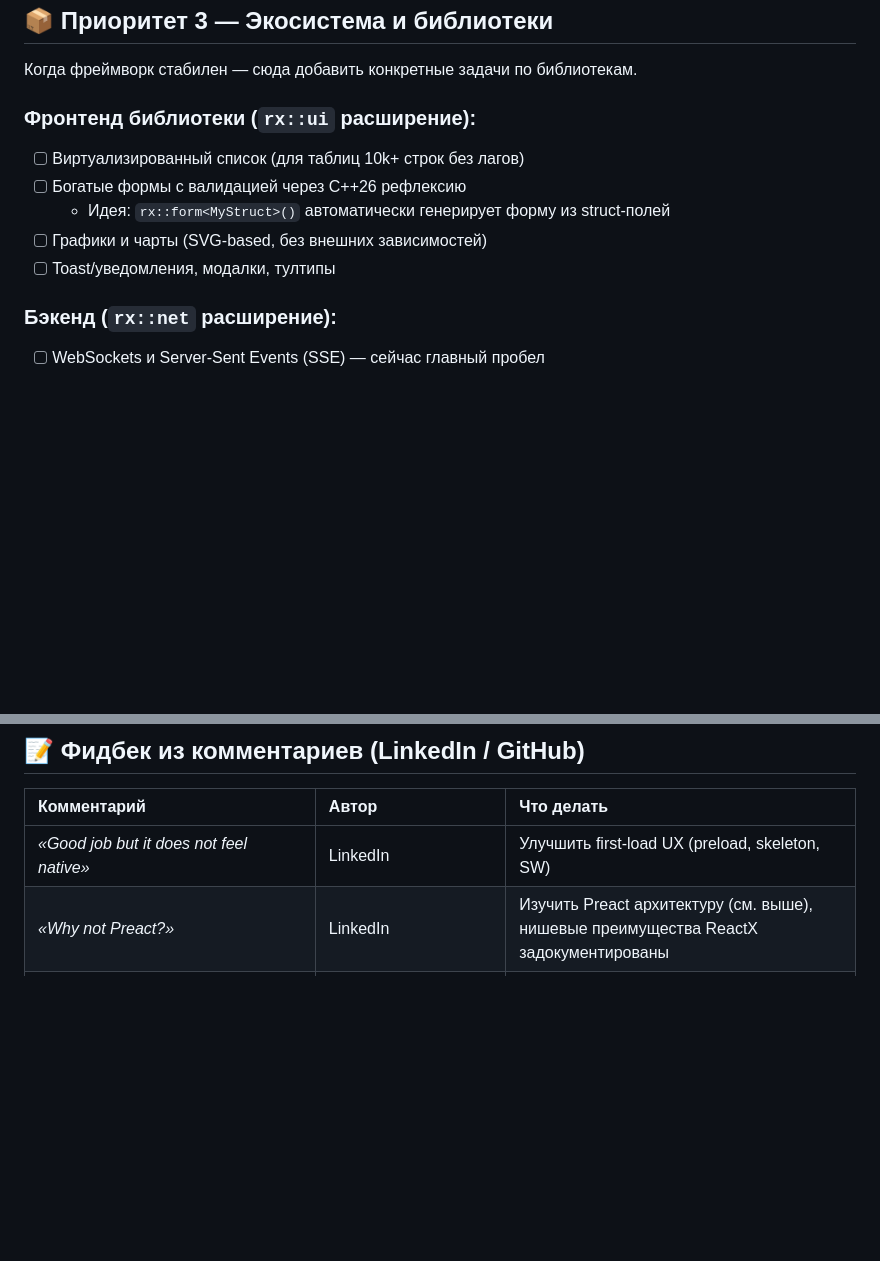
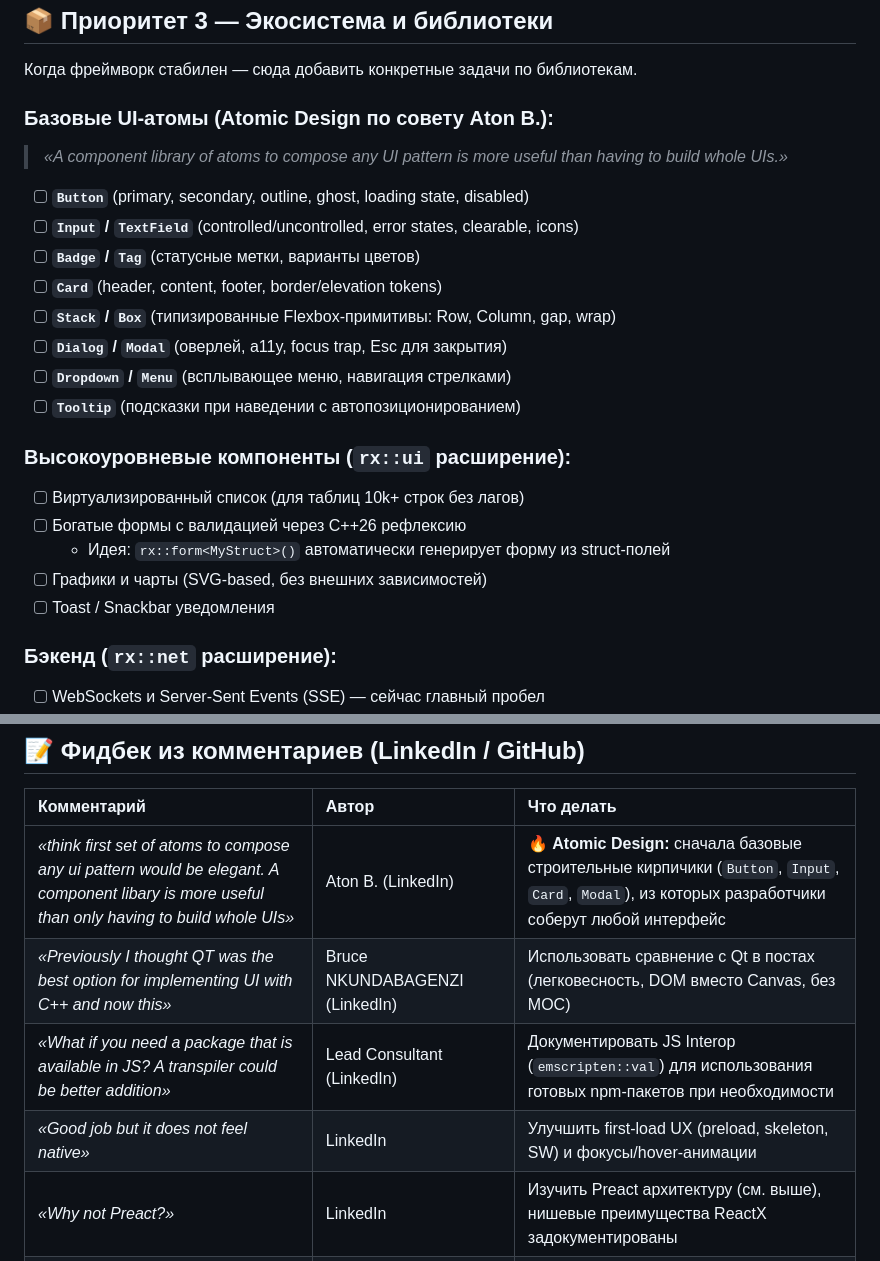
Before and after one commit to sargisis/ReactX, a Markdown page: TODO.md, 2 parts joined by grey strips. Rendered like a GitHub page; blank space fills up the shorter version.

Commit message:
docs: add Atomic Design primitives and new community feedback to TODO.md

```diff
--- a/TODO.md
+++ b/TODO.md
@@ -57,12 +57,23 @@ Preact — это самый компактный и чистый React-совм
 
 Когда фреймворк стабилен — сюда добавить конкретные задачи по библиотекам.
 
-### Фронтенд библиотеки (`rx::ui` расширение):
+### Базовые UI-атомы (Atomic Design по совету Aton B.):
+> *«A component library of atoms to compose any UI pattern is more useful than having to build whole UIs.»*
+- [ ] **`Button`** (primary, secondary, outline, ghost, loading state, disabled)
+- [ ] **`Input` / `TextField`** (controlled/uncontrolled, error states, clearable, icons)
+- [ ] **`Badge` / `Tag`** (статусные метки, варианты цветов)
+- [ ] **`Card`** (header, content, footer, border/elevation tokens)
+- [ ] **`Stack` / `Box`** (типизированные Flexbox-примитивы: Row, Column, gap, wrap)
+- [ ] **`Dialog` / `Modal`** (оверлей, a11y, focus trap, Esc для закрытия)
+- [ ] **`Dropdown` / `Menu`** (всплывающее меню, навигация стрелками)
+- [ ] **`Tooltip`** (подсказки при наведении с автопозиционированием)
+
+### Высокоуровневые компоненты (`rx::ui` расширение):
 - [ ] Виртуализированный список (для таблиц 10k+ строк без лагов)
 - [ ] Богатые формы с валидацией через C++26 рефлексию
   - Идея: `rx::form<MyStruct>()` автоматически генерирует форму из struct-полей
 - [ ] Графики и чарты (SVG-based, без внешних зависимостей)
-- [ ] Toast/уведомления, модалки, тултипы
+- [ ] Toast / Snackbar уведомления
 
 ### Бэкенд (`rx::net` расширение):
 - [ ] WebSockets и Server-Sent Events (SSE) — сейчас главный пробел
@@ -100,7 +111,10 @@ Preact — это самый компактный и чистый React-совм
 
 | Комментарий | Автор | Что делать |
 |:---|:---|:---|
-| *«Good job but it does not feel native»* | LinkedIn | Улучшить first-load UX (preload, skeleton, SW) |
+| *«think first set of atoms to compose any ui pattern would be elegant. A component libary is more useful than only having to build whole UIs»* | Aton B. (LinkedIn) | 🔥 **Atomic Design:** сначала базовые строительные кирпичики (`Button`, `Input`, `Card`, `Modal`), из которых разработчики соберут любой интерфейс |
+| *«Previously I thought QT was the best option for implementing UI with C++ and now this»* | Bruce NKUNDABAGENZI (LinkedIn) | Использовать сравнение с Qt в постах (легковесность, DOM вместо Canvas, без MOC) |
+| *«What if you need a package that is available in JS? A transpiler could be better addition»* | Lead Consultant (LinkedIn) | Документировать JS Interop (`emscripten::val`) для использования готовых npm-пакетов при необходимости |
+| *«Good job but it does not feel native»* | LinkedIn | Улучшить first-load UX (preload, skeleton, SW) и фокусы/hover-анимации |
 | *«Why not Preact?»* | LinkedIn | Изучить Preact архитектуру (см. выше), нишевые преимущества ReactX задокументированы |
 | *«Tsoding vibes»* | LinkedIn | Позитив, ничего делать не надо 😄 |
 | *«I will give it a test»* | Ahmed El-Azab (Sr. Backend) | Следить за фидбеком, ответить если появятся вопросы |
```
